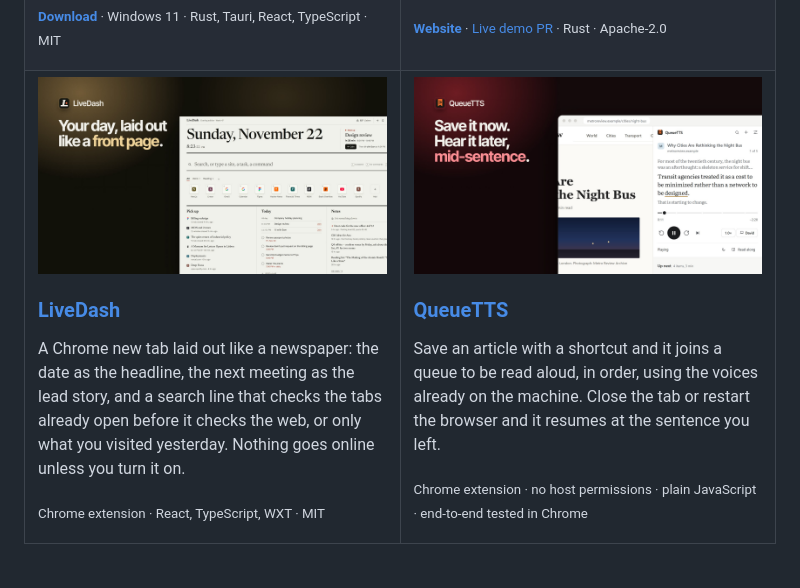
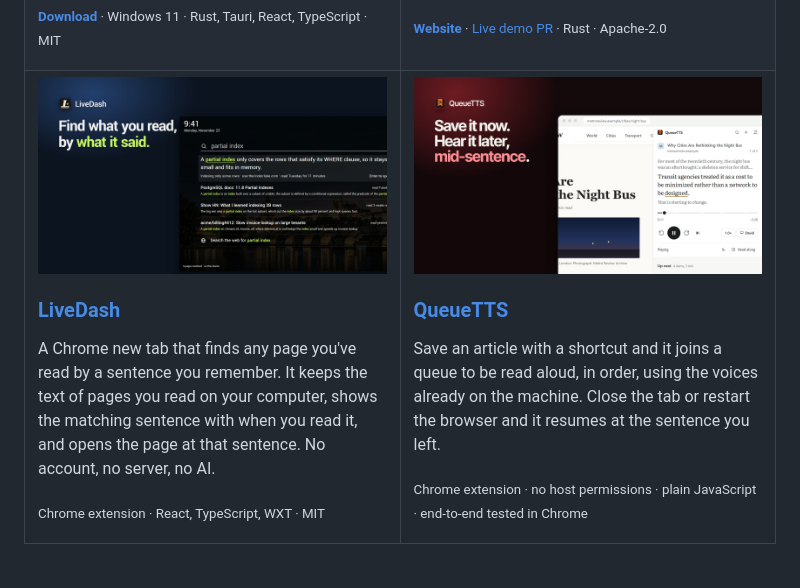
Before and after one commit to Mahan-Imanian/Mahan-Imanian, a Markdown page: README.md, the part around one of its changes. GitHub-like rendering; pictures changed too: assets/tile-livedash.jpg.

```diff
--- a/README.md
+++ b/README.md
@@ -45,5 +45,5 @@ Hi, stranger! I'm Mahan. I spend most of my time building tools for developers a
       <h3><a href="https://github.com/Mahan-Imanian/LiveDash">LiveDash</a></h3>
-      <p>A Chrome new tab laid out like a newspaper: the date as the headline, the next meeting as the lead story, and a search line that checks the tabs already open before it checks the web, or only what you visited yesterday. Nothing goes online unless you turn it on.
+      <p>A Chrome new tab that finds any page you've read by a sentence you remember. It keeps the text of pages you read on your computer, shows the matching sentence with when you read it, and opens the page at that sentence. No account, no server, no AI.
 </p>
       <p><sub>Chrome extension · React, TypeScript, WXT · MIT</sub></p>
     </td>
```
Also changed, not shown: other parts of README.md (+1 -1 lines).
